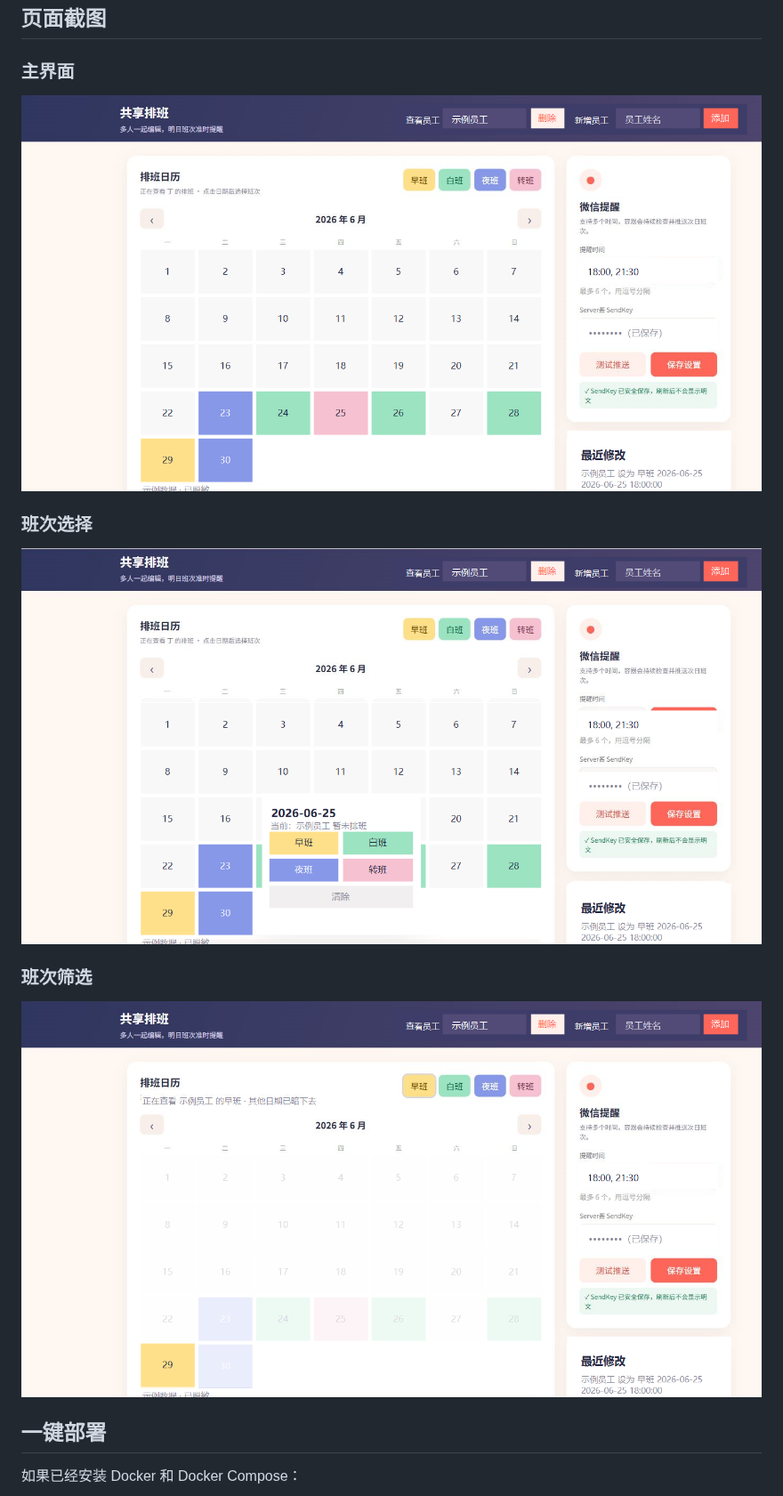
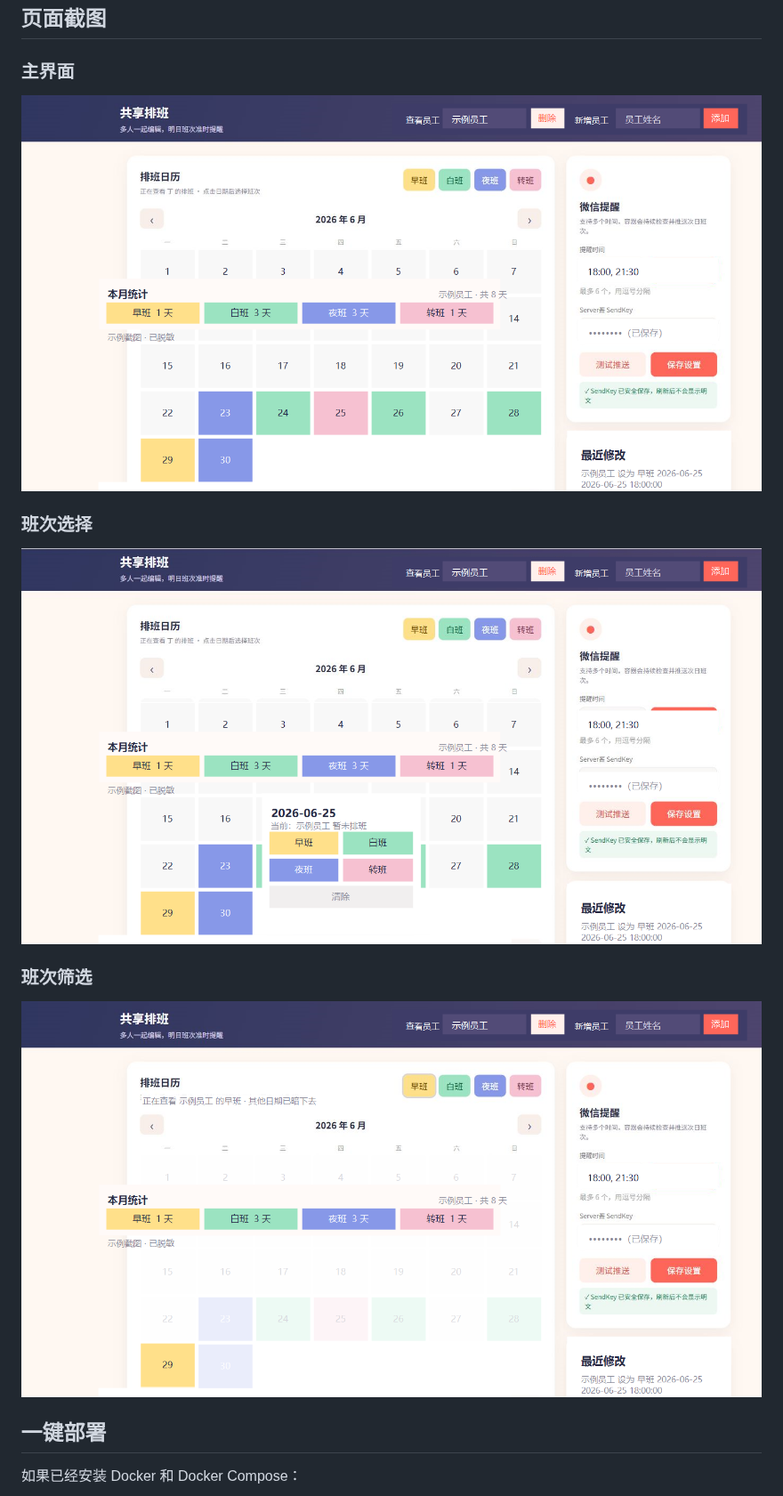
Before and after one commit to dingqianyu/shift-reminder, a Markdown page: README.md, the part around the change. Shown at 89% size. GitHub-like rendering; pictures changed too: docs/images/dashboard-20260625-stats.png (added), docs/images/shift-filter-20260625-stats.png (added), docs/images/shift-picker-20260625-stats.png (added).

Commit message:
Update README preview screenshots with stats

```diff
--- a/README.md
+++ b/README.md
@@ -20,15 +20,15 @@
 
 ### 主界面
 
-![主界面](docs/images/dashboard-20260625.png)
+![主界面](docs/images/dashboard-20260625-stats.png)
 
 ### 班次选择
 
-![班次选择](docs/images/shift-picker-20260625.png)
+![班次选择](docs/images/shift-picker-20260625-stats.png)
 
 ### 班次筛选
 
-![班次筛选](docs/images/shift-filter-20260625.png)
+![班次筛选](docs/images/shift-filter-20260625-stats.png)
 
 ## 一键部署
 
```
